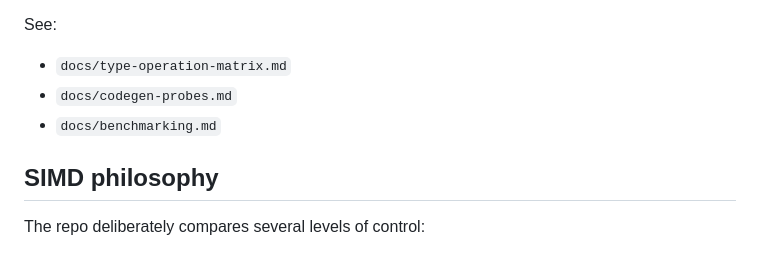
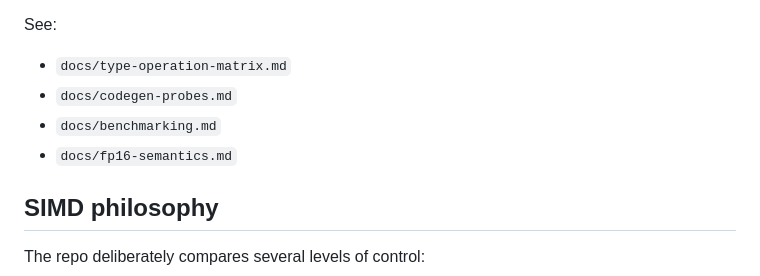
Before and after one commit to PlaneSight/rust-zig-cpp-simd-lab, a Markdown page: README.md, the part around the change. Drawn GitHub-style.

Commit message:
Link FP16 semantics plan

```diff
--- a/README.md
+++ b/README.md
@@ -118,6 +118,7 @@ See:
 - `docs/type-operation-matrix.md`
 - `docs/codegen-probes.md`
 - `docs/benchmarking.md`
+- `docs/fp16-semantics.md`
 
 ## SIMD philosophy
 
```
